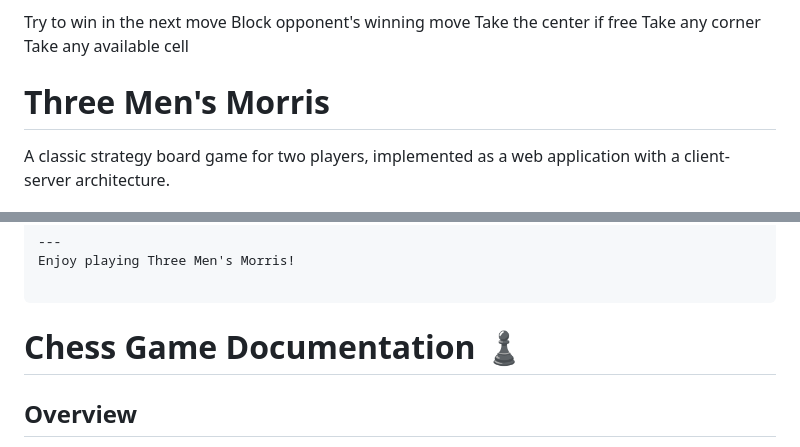
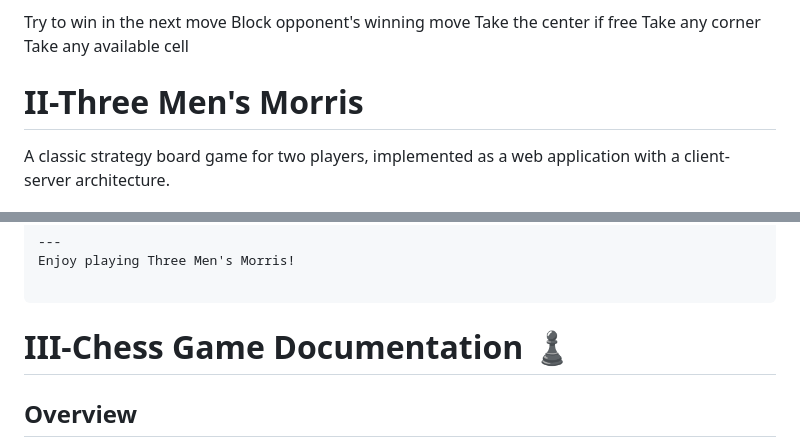
Before and after one commit to mbayestark/Final-Project-, a Markdown page: readme.md, 2 parts joined by grey strips. Rendered like a GitHub page.

````diff
--- a/readme.md
+++ b/readme.md
@@ -91,7 +91,7 @@ Take any available cell
 
 
 
-# Three Men's Morris #
+# II-Three Men's Morris #
 
 A classic strategy board game for two players, implemented as a web application with a client-server architecture.
 
@@ -215,7 +215,7 @@ Enjoy playing Three Men's Morris!
 ```
 
 
-# Chess Game Documentation ♟️
+# III-Chess Game Documentation ♟️
 
 ## Overview
 A complete chess implementation with two-player and AI modes, featuring move validation, check detection, and three difficulty levels. This single-page application uses vanilla JavaScript with drag-and-drop functionality.
````
Also changed, not shown: other parts of readme.md (+1 -1 lines).
